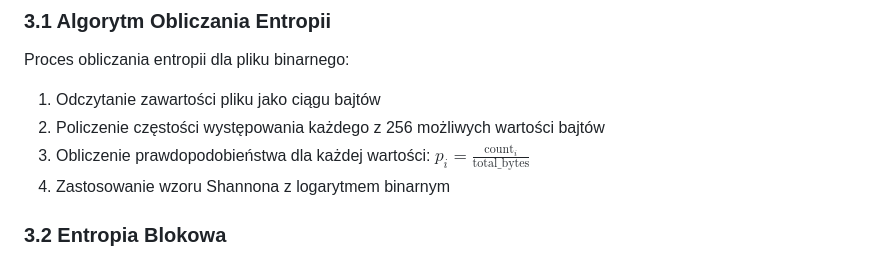
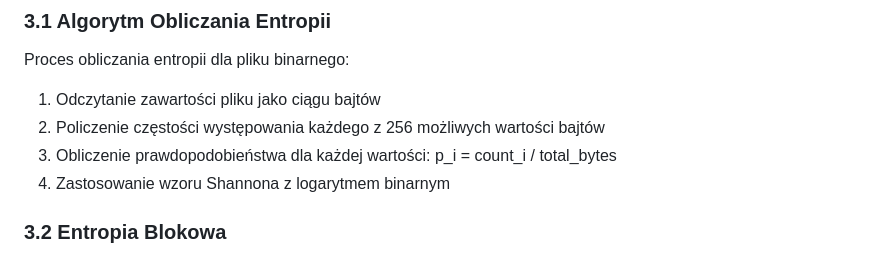
Before and after one commit to BBrudnowski/Ransomware-detection-using-Machine-Learning, a Markdown page: README.md, the part around the change. GitHub-like rendering.

Commit message:
Fix formatting of probability equation in README

```diff
--- a/README.md
+++ b/README.md
@@ -41,7 +41,7 @@ Proces obliczania entropii dla pliku binarnego:
 
 1. Odczytanie zawartości pliku jako ciągu bajtów
 2. Policzenie częstości występowania każdego z 256 możliwych wartości bajtów
-3. Obliczenie prawdopodobieństwa dla każdej wartości: $p_i = \frac{\text{count}_i}{\text{total\_bytes}}$
+3. Obliczenie prawdopodobieństwa dla każdej wartości: p_i = count_i / total_bytes
 4. Zastosowanie wzoru Shannona z logarytmem binarnym
 
 ### 3.2 Entropia Blokowa
```
